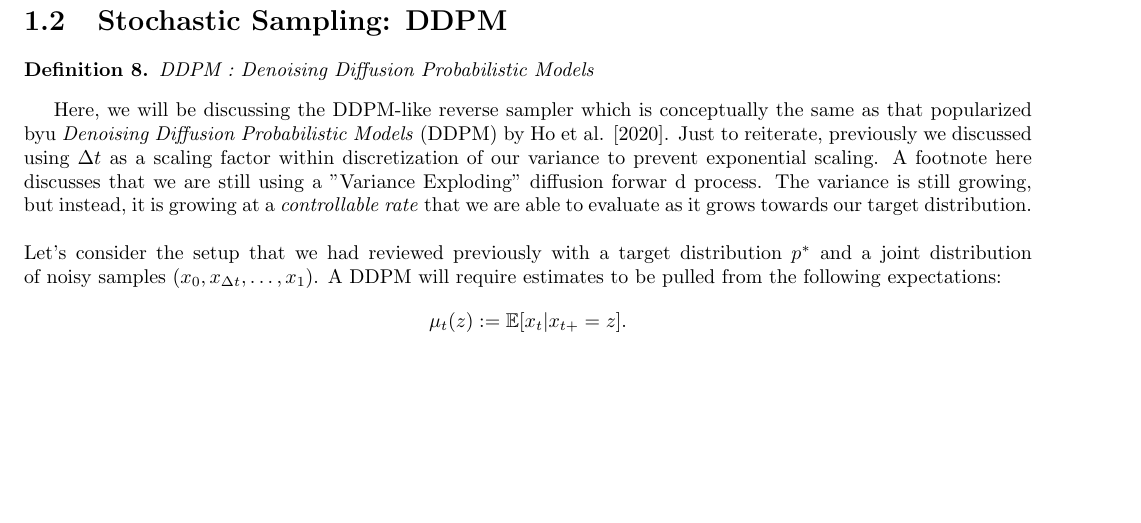
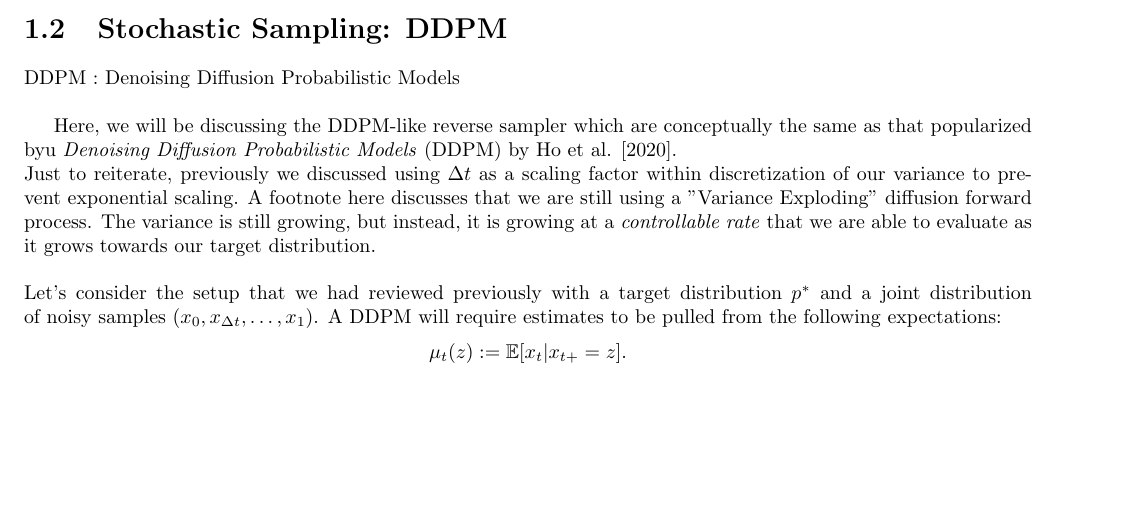
Before and after one commit to nick-leland/ascii_diffusion, a LaTeX thesis (notes.tex): part of page 7 of 10 before the commit and part of page 6 of 9 after it, cut so that both start at the same text, the shorter picture padded with empty space. The pictures show the PDF file notes.pdf that the author committed with the source.

Commit message:
Continuation of notes

```diff
--- a/notes.tex
+++ b/notes.tex
@@ -238,13 +235,10 @@ Remember, $\Delta t =  \frac{1}{T}$ is the amount that we will be scaling by.  W
 At this point, we will be taking a temporary pause with this section and instead be jumping to the next chapter of these notes.  This will build up the fundamentals regarding Stochastic Differential Equations, which will be very relative for the upcoming diffusion notes.
 
 \section{Stochastic Sampling: DDPM}
-\begin{defn}
-    DDPM : Denoising Diffusion Probabilistic Models
-\end{defn}
+DDPM : Denoising Diffusion Probabilistic Models\\
 
-Here, we will be discussing the DDPM-like reverse sampler which is conceptually the same as that popularized byu \textit{Denoising Diffusion Probabilistic Models} (DDPM) by Ho et al. [2020].
-Just to reiterate, previously we discussed using $\Delta t$ as a scaling factor within discretization of our variance to prevent exponential scaling.  A footnote here discusses that we are still using a "Variance Exploding" diffusion forwar d process.  The variance is still growing, but instead, it is growing at a \textit{controllable rate} that we are able to evaluate as it grows towards our target distribution.
-\\
+Here, we will be discussing the DDPM-like reverse sampler which are conceptually the same as that popularized byu \textit{Denoising Diffusion Probabilistic Models} (DDPM) by Ho et al. [2020].\\
+Just to reiterate, previously we discussed using $\Delta t$ as a scaling factor within discretization of our variance to prevent exponential scaling.  A footnote here discusses that we are still using a "Variance Exploding" diffusion forward process.  The variance is still growing, but instead, it is growing at a \textit{controllable rate} that we are able to evaluate as it grows towards our target distribution. \\
 \\
 Let's consider the setup that we had reviewed previously with a target distribution $p^*$ and a joint distribution of noisy samples $(x_0, x_{\Delta t}, \ldots, x_1)$.  A DDPM will require estimates to be pulled from the following expectations:
 \[
```
Also changed, not shown: notes.pdf, notes.tex (3 more changed lines).
